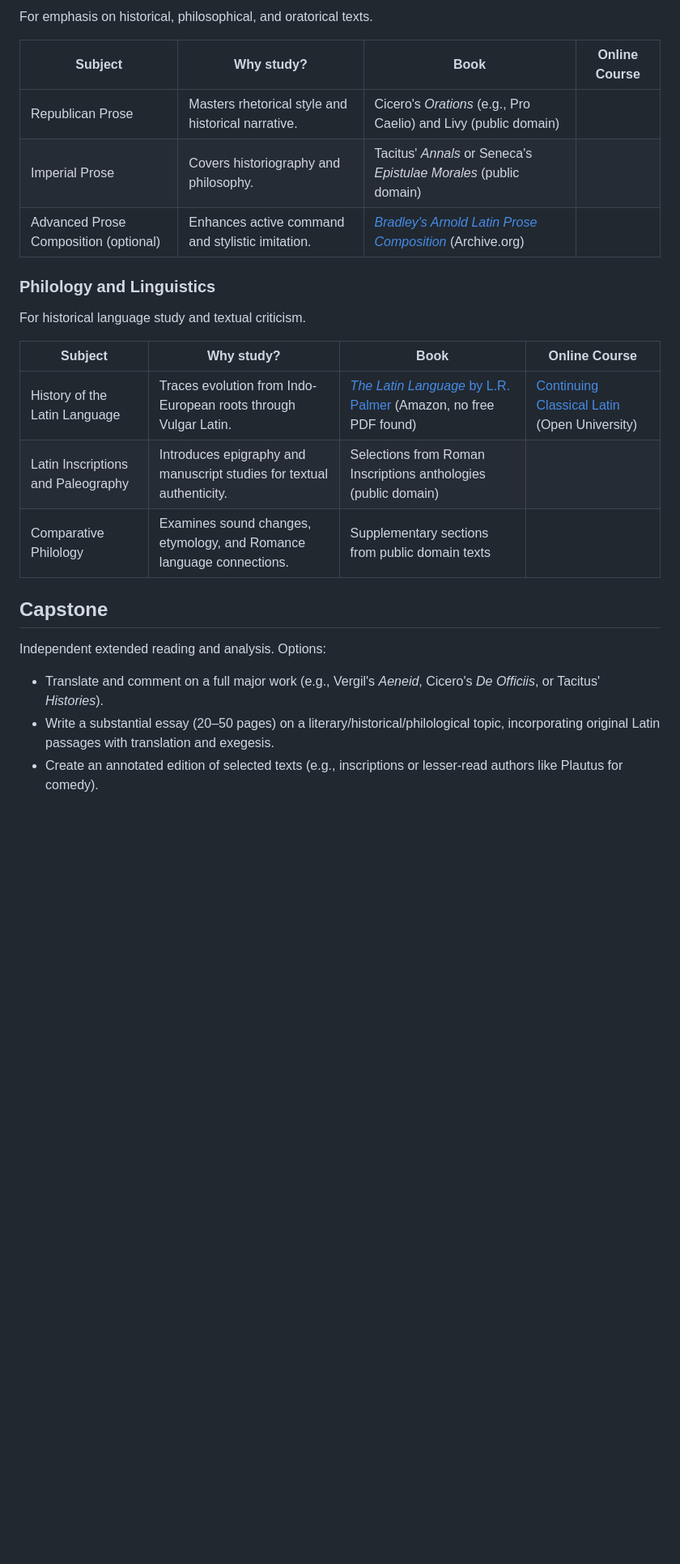
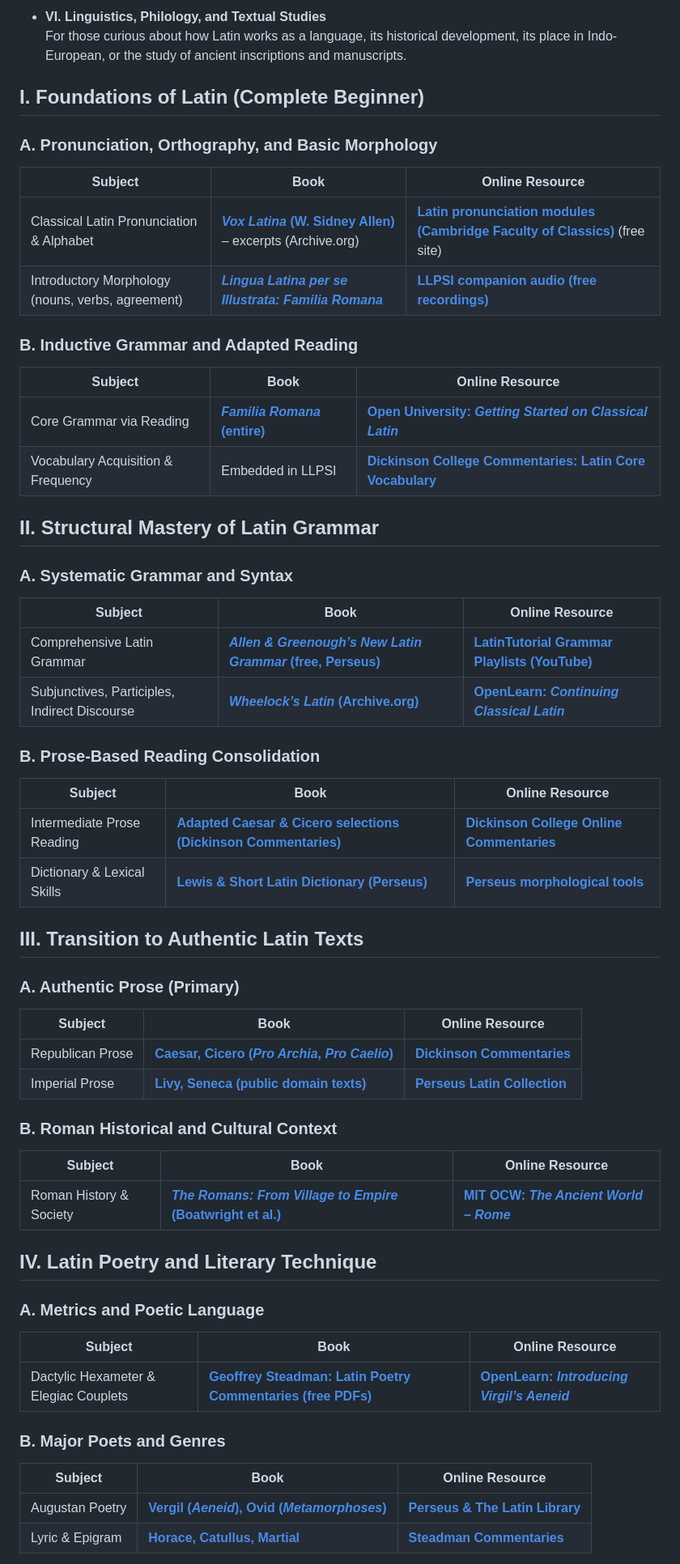
Before and after one commit to hocbigg/latin, a Markdown page: README.md, the part around one of its changes. Shown at 81% size. GitHub-like rendering; blank space fills up the shorter version.

```diff
--- a/README.md
+++ b/README.md
@@ -97,26 +99,67 @@ For focus on aesthetic, stylistic, and interpretive depth in verse.
 
-For emphasis on historical, philosophical, and oratorical texts.
+- **VI. Linguistics, Philology, and Textual Studies**
+  For those curious about how Latin works as a language, its historical development, its place in Indo-European, or the study of ancient inscriptions and manuscripts.
 
-| Subject | Why study? | Book | Online Course |
-| --- | --- | --- | --- |
-| Republican Prose | Masters rhetorical style and historical narrative. | Cicero's *Orations* (e.g., Pro Caelio) and Livy (public domain) |  |
-| Imperial Prose | Covers historiography and philosophy. | Tacitus' *Annals* or Seneca's *Epistulae Morales* (public domain) |  |
-| Advanced Prose Composition (optional) | Enhances active command and stylistic imitation. | [*Bradley's Arnold Latin Prose Composition*](https://archive.org/details/in.ernet.dli.2015.44892) (Archive.org) |  |
 
-### Philology and Linguistics
+## I. Foundations of Latin (Complete Beginner)
 
-For historical language study and textual criticism.
+### A. Pronunciation, Orthography, and Basic Morphology
 
-| Subject | Why study? | Book | Online Course |
-| --- | --- | --- | --- |
-| History of the Latin Language | Traces evolution from Indo-European roots through Vulgar Latin. | [*The Latin Language* by L.R. Palmer](https://www.amazon.com/Latin-Language-Handbook-Linguists/dp/080612136X) (Amazon, no free PDF found) | [Continuing Classical Latin](https://www.classcentral.com/course/openlearn-history-the-arts-classical-stud1ies-continuing-classical-latin-95765) (Open University) |
-| Latin Inscriptions and Paleography | Introduces epigraphy and manuscript studies for textual authenticity. | Selections from Roman Inscriptions anthologies (public domain) |  |
-| Comparative Philology | Examines sound changes, etymology, and Romance language connections. | Supplementary sections from public domain texts |  |
+| Subject | Book | Online Resource |
+| --- | --- | --- |
+| Classical Latin Pronunciation & Alphabet | **[*Vox Latina* (W. Sidney Allen)](https://archive.org/details/voxlatinaguideto0000alle_g6w2)** – excerpts (Archive.org) | **[Latin pronunciation modules (Cambridge Faculty of Classics)](https://www.na.cambridgescp.com/)** (free site) |
+| Introductory Morphology (nouns, verbs, agreement) | **[*Lingua Latina per se Illustrata: Familia Romana*](https://archive.org/details/conspectus-grammaticus-familia-romana)** | **[LLPSI companion audio (free recordings)](https://lukeranieri.com/audio/)** |
 
-## Capstone
+### B. Inductive Grammar and Adapted Reading
 
-Independent extended reading and analysis. Options:
+| Subject | Book | Online Resource |
+| --- | --- | --- |
+| Core Grammar via Reading | **[*Familia Romana* (entire)](https://archive.org/details/familia-romana)** | **[Open University: *Getting Started on Classical Latin*](https://www.open.edu/openlearn/history-the-arts/getting-started-on-classical-latin/content-section-0)** |
+| Vocabulary Acquisition & Frequency | Embedded in LLPSI | **[Dickinson College Commentaries: Latin Core Vocabulary](https://dcc.dickinson.edu/latin-core-list1)** |
 
-- Translate and comment on a full major work (e.g., Vergil's *Aeneid*, Cicero's *De Officiis*, or Tacitus' *Histories*).
-- Write a substantial essay (20–50 pages) on a literary/historical/philological topic, incorporating original Latin passages with translation and exegesis.
-- Create an annotated edition of selected texts (e.g., inscriptions or lesser-read authors like Plautus for comedy).
+## II. Structural Mastery of Latin Grammar
+
+### A. Systematic Grammar and Syntax
+
+| Subject | Book | Online Resource |
+| --- | --- | --- |
+| Comprehensive Latin Grammar | **[*Allen & Greenough’s New Latin Grammar* (free, Perseus)](https://www.perseus.tufts.edu/hopper/text?doc=Perseus:text:1999.04.0001)** | **[LatinTutorial Grammar Playlists (YouTube)](https://www.youtube.com/playlist?list=PL0yX3Z2dOaaZHiDhdkbNiBShpk0AWdNBM)** |
+| Subjunctives, Participles, Indirect Discourse | **[*Wheelock’s Latin* (Archive.org)](https://archive.org/details/wheelockslatin0000whee)** | **[OpenLearn: *Continuing Classical Latin*](https://www.open.edu/openlearn/history-the-arts/classical-studies/continuing-classical-latin/content-section-0)** |
+
+### B. Prose-Based Reading Consolidation
+
+| Subject | Book | Online Resource |
+| --- | --- | --- |
+| Intermediate Prose Reading | **[Adapted Caesar & Cicero selections (Dickinson Commentaries)](https://dcc.dickinson.edu/caesar)** | **[Dickinson College Online Commentaries](https://dcc.dickinson.edu/available-texts)** |
+| Dictionary & Lexical Skills | **[Lewis & Short Latin Dictionary (Perseus)](https://www.perseus.tufts.edu/hopper/text?doc=Perseus:text:1999.04.0059)** | **[Perseus morphological tools](https://morph.perseus.org/)** |
+
+## III. Transition to Authentic Latin Texts
+
+### A. Authentic Prose (Primary)
+
+| Subject | Book | Online Resource |
+| --- | --- | --- |
+| Republican Prose | **[Caesar, Cicero (*Pro Archia*, *Pro Caelio*)](https://dcc.dickinson.edu/caesar)** | **[Dickinson Commentaries](https://dcc.dickinson.edu/available-texts)** |
+| Imperial Prose | **[Livy, Seneca (public domain texts)](https://www.perseus.tufts.edu/hopper/collection?collection=Perseus:corpus:perseus%2Cauthor%2CSeneca)** | **[Perseus Latin Collection](https://www.perseus.tufts.edu/hopper/collection?collection=Perseus:corpus:perseus%2Cauthor%2CSeneca)** |
+
+### B. Roman Historical and Cultural Context
+
+| Subject | Book | Online Resource |
+| --- | --- | --- |
+| Roman History & Society | **[*The Romans: From Village to Empire* (Boatwright et al.)](https://archive.org/details/romansfromvillag0000unse)** | **[MIT OCW: *The Ancient World – Rome*](https://ocw.mit.edu/courses/21h-132-the-ancient-world-rome-spring-2017/)** |
+
+## IV. Latin Poetry and Literary Technique
+
+### A. Metrics and Poetic Language
+
+| Subject | Book | Online Resource |
+| --- | --- | --- |
+| Dactylic Hexameter & Elegiac Couplets | **[Geoffrey Steadman: Latin Poetry Commentaries (free PDFs)](https://geoffreysteadman.com/)** | **[OpenLearn: *Introducing Virgil’s Aeneid*](https://www.open.edu/openlearn/history-the-arts/introducing-virgils-aeneid/content-section-0)** |
+
+### B. Major Poets and Genres
+
+| Subject | Book | Online Resource |
+| --- | --- | --- |
+| Augustan Poetry | **[Vergil (*Aeneid*), Ovid (*Metamorphoses*)](https://www.thelatinlibrary.com/verg.html)** | **[Perseus & The Latin Library](https://www.thelatinlibrary.com/ovid.html)** |
+| Lyric & Epigram | **[Horace, Catullus, Martial](https://geoffreysteadman.com/)** | **[Steadman Commentaries](https://geoffreysteadman.com/)** |
+
```
Also changed, not shown: other parts of README.md (+57 -32 lines).
